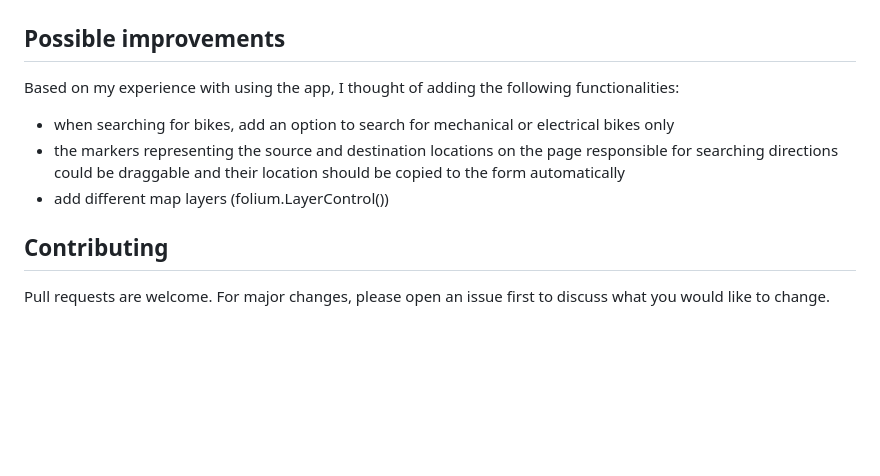
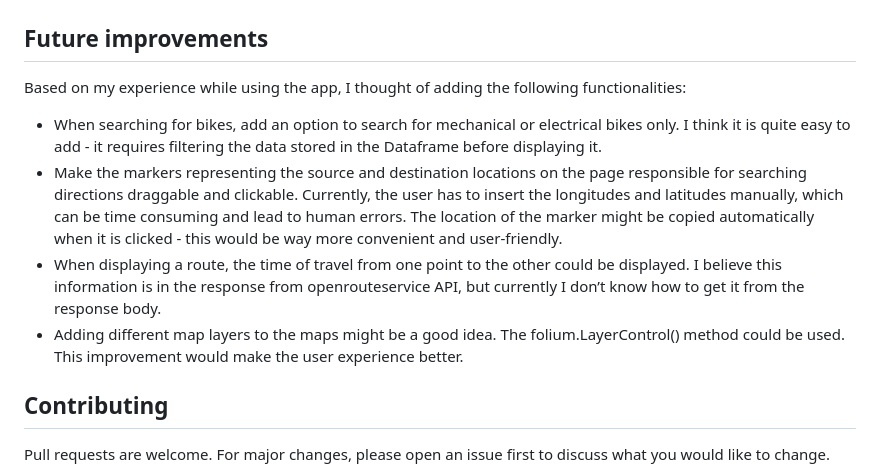
Before and after one commit to KrzysztofNazar01/Toronto-Live-Bikes-Share, a Markdown page: README.md, the part around the change. Rendered like a GitHub page; blank space fills up the shorter version.

Commit message:
Update Future improvements in README.md

```diff
--- a/README.md
+++ b/README.md
@@ -217,11 +217,12 @@ between the source location and destination location using the 4 key locations a
   <img src="readme_images/img_13.png" alt="Routes to the nearest markers"/>
 </p>
 
-## Possible improvements
-Based on my experience with using the app, I thought of adding the following functionalities:
-- when searching for bikes, add an option to search for mechanical or electrical bikes only
-- the markers representing the source and destination locations on the page responsible for searching directions could be draggable and their location should be copied to the form automatically
-- add different map layers (folium.LayerControl())
+## Future improvements
+Based on my experience while using the app, I thought of adding the following functionalities:
+- When searching for bikes, add an option to search for mechanical or electrical bikes only. I think it is quite easy to add - it requires filtering the data stored in the Dataframe before displaying it.
+- Make the markers representing the source and destination locations on the page responsible for searching directions draggable and clickable. Currently, the user has to insert the longitudes and latitudes manually, which can be time consuming and lead to human errors. The location of the marker might be copied automatically when it is clicked - this would be way more convenient and user-friendly.
+- When displaying a route, the time of travel from one point to the other could be displayed. I believe this information is in the response from openrouteservice API, but currently I don’t know how to get it from the response body.
+- Adding different map layers to the maps might be a good idea. The folium.LayerControl() method could be used. This improvement would make the user experience better.
 
 
 ## Contributing
```
